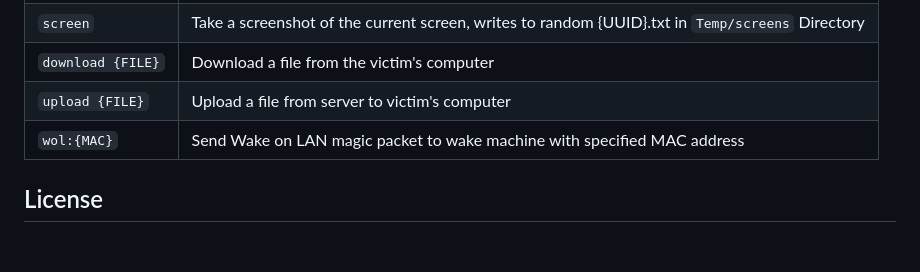
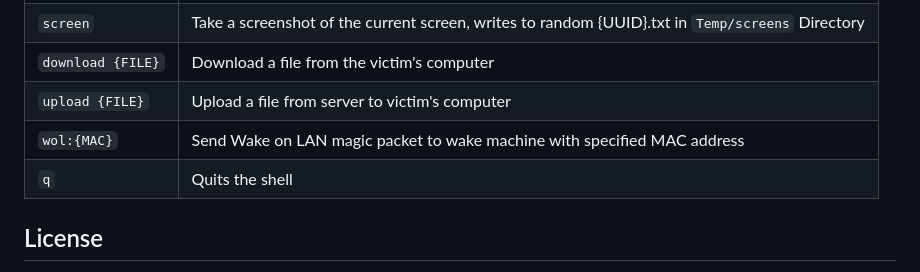
Before and after one commit to FujiwaraChoki/BlxdMoon, a Markdown page: README.md, the part around the change. GitHub-like rendering; blank space fills up the shorter version.

Commit message:
Update commands table

```diff
--- a/README.md
+++ b/README.md
@@ -92,6 +92,7 @@ build/backdoor.exe
 | `download {FILE}` | Download a file from the victim's computer                                                       |
 | `upload {FILE}`   | Upload a file from server to victim's computer                                                   |
 | `wol:{MAC}`       | Send Wake on LAN magic packet to wake machine with specified MAC address                         |
+| `q`       | Quits the shell                         |
 
 ## License
 
```
